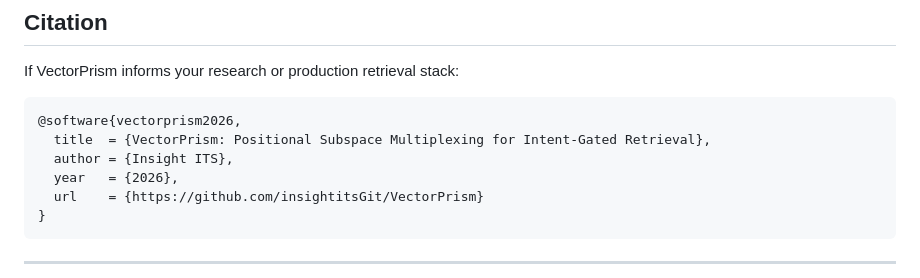
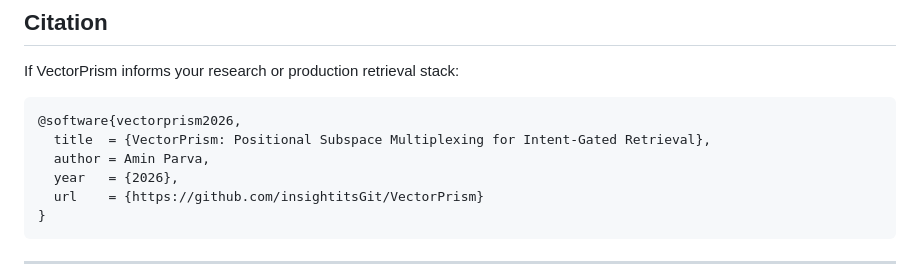
Before and after one commit to insightitsGit/VectorPrism, a Markdown page: README.md, the part around the change. GitHub-like rendering.

Commit message:
Update author information in README.md for VectorPrism citation

````diff
--- a/README.md
+++ b/README.md
@@ -423,7 +423,7 @@ If VectorPrism informs your research or production retrieval stack:
 ```bibtex
 @software{vectorprism2026,
   title  = {VectorPrism: Positional Subspace Multiplexing for Intent-Gated Retrieval},
-  author = {Insight ITS},
+  author = Amin Parva,
   year   = {2026},
   url    = {https://github.com/insightitsGit/VectorPrism}
 }
````
